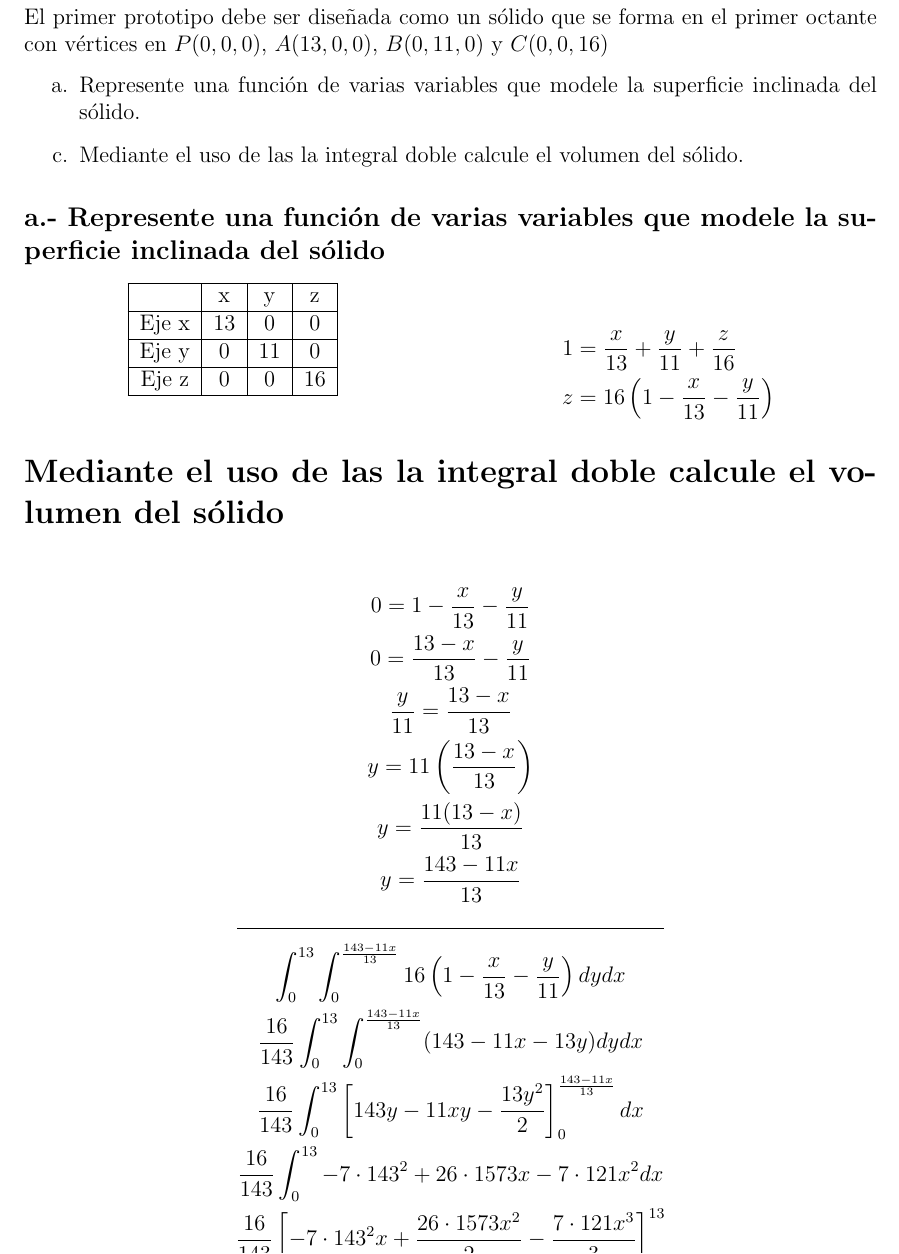
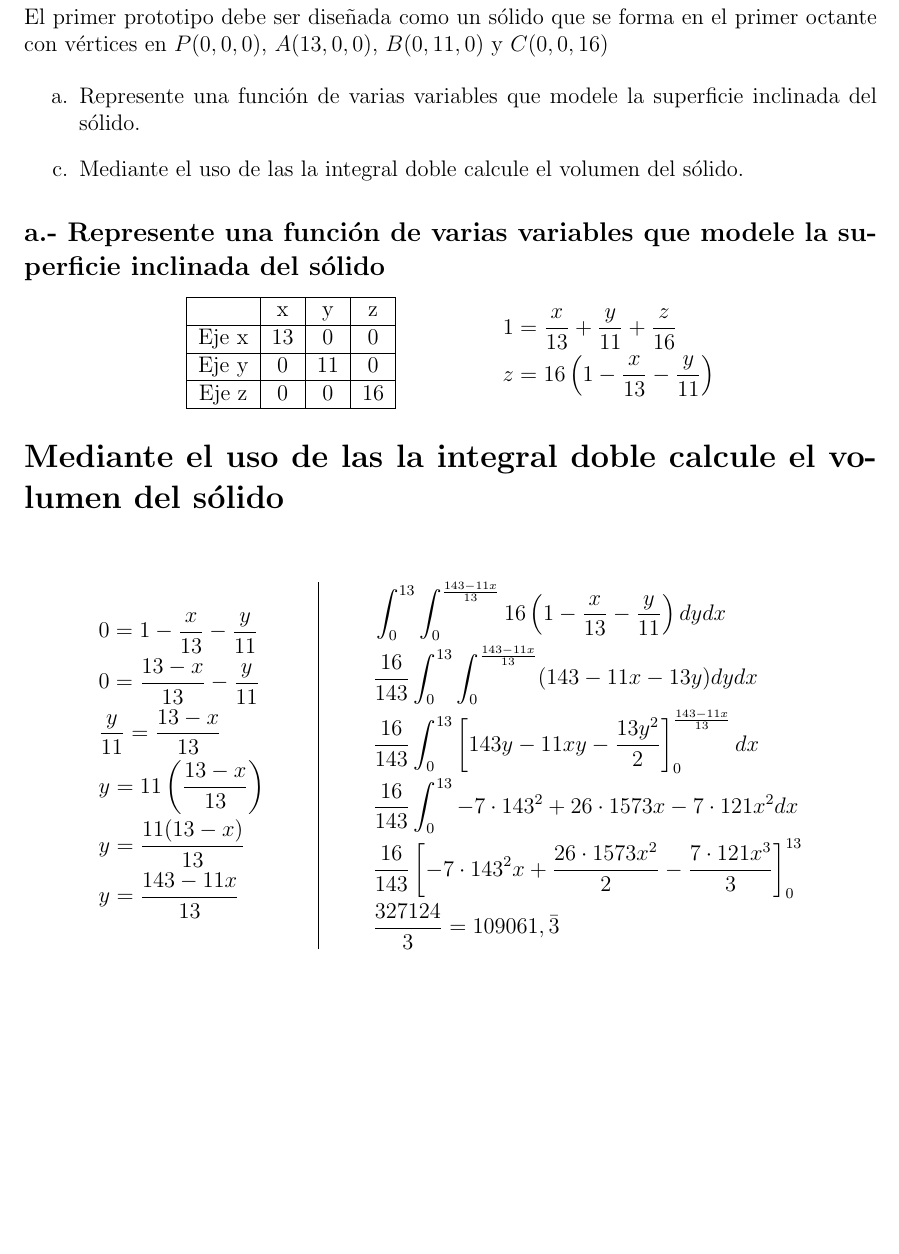
Before and after one commit to MateoTVara/UTP, a LaTeX document (docs/C9/Calculo_II/portfolio/src/portfolio.tex, which reads docs/C9/Calculo_II/portfolio/src/sections/question_02.tex): part of page 4 of 4, cut so that both start at the same text, the shorter picture padded with empty space. Compiled offline with pdfLaTeX.

Commit message:
Mejora layout de pregunta 2 y limpia flake.nix
- Reestructura question_02.tex: reemplaza multicols por tablas
  alineadas horizontalmente para la función y el cálculo integral
- Mejora indentación y espaciado de entornos LaTeX en P2
- Elimina código comentado y variable sin usar en flake.nix
- Regenera portfolio.pdf con los nuevos cambios de formato

```diff
--- a/docs/C9/Calculo_II/portfolio/src/sections/question_02.tex
+++ b/docs/C9/Calculo_II/portfolio/src/sections/question_02.tex
@@ -22,30 +22,38 @@
       Eje z & 0 & 0 & 16 \\
       \hline
     \end{tabular}
-\end{center}
-
-\columnbreak
-
-\begin{align*}
+    &
+    \(
+      \begin{aligned}
         1 & = \frac{x}{13} + \frac{y}{11} + \frac{z}{16} \\
         z & = 16 \left(1 - \frac{x}{13} - \frac{y}{11}\right)
-\end{align*}
-\end{multicols}
+      \end{aligned}
+    \)
+  \end{tabular}
+\end{center}
 
 \section*{Mediante el uso de las la integral doble calcule el volumen del sólido}
 
-\begin{gather*}
-	0 = 1 - \frac{x}{13} - \frac{y}{11} \\
-	0 = \frac{13 - x}{13} - \frac{y}{11} \\
-	\frac{y}{11} = \frac{13 - x}{13} \\
-	y = 11 \left(\frac{13 - x}{13}\right) \\
-	y = \frac{11(13 - x)}{13} \\
-	y = \frac{143 - 11x}{13} \\
-	\rule{0.5\textwidth}{0.4pt} \\
-	\int_{0}^{13} \int_{0}^{\frac{143-11x}{13}} 16 \left(1 - \frac{x}{13} - \frac{y}{11}\right) dy dx \\
-	\frac{16}{143} \int_{0}^{13} \int_{0}^{\frac{143-11x}{13}} (143 - 11x - 13y) dy dx \\
-	\frac{16}{143} \int_{0}^{13} \left[ 143y - 11xy - \frac{13y^2}{2} \right]_{0}^{\frac{143-11x}{13}} dx \\
-	\frac{16}{143} \int_{0}^{13} -7 \cdot 143^2 + 26 \cdot 1573x - 7 \cdot 121x^2 dx \\
-	\frac{16}{143} \left[ -7 \cdot 143^2x + \frac{26 \cdot 1573x^2}{2} - \frac{7 \cdot 121 x^3}{3} \right]_{0}^{13} \\
-	\frac{327124}{3} = 109061,\bar{3}
-\end{gather*}
+\begin{center}
+  \[
+    \begin{array}{c@{\hspace{1cm}}|@{\hspace{1cm}}c}
+      \begin{aligned}
+        &0 = 1 - \frac{x}{13} - \frac{y}{11} \\
+        &0 = \frac{13 - x}{13} - \frac{y}{11} \\
+        &\frac{y}{11} = \frac{13 - x}{13} \\
+        &y = 11 \left(\frac{13 - x}{13}\right) \\
+        &y = \frac{11(13 - x)}{13} \\
+        &y = \frac{143 - 11x}{13}
+      \end{aligned}
+      &
+      \begin{aligned}
+        &\int_{0}^{13} \int_{0}^{\frac{143-11x}{13}} 16 \left(1 - \frac{x}{13} - \frac{y}{11}\right) dy dx \\
+        &\frac{16}{143} \int_{0}^{13} \int_{0}^{\frac{143-11x}{13}} (143 - 11x - 13y) dy dx \\
+        &\frac{16}{143} \int_{0}^{13} \left[ 143y - 11xy - \frac{13y^2}{2} \right]_{0}^{\frac{143-11x}{13}} dx \\
+        &\frac{16}{143} \int_{0}^{13} -7 \cdot 143^2 + 26 \cdot 1573x - 7 \cdot 121x^2 dx \\
+        &\frac{16}{143} \left[ -7 \cdot 143^2x + \frac{26 \cdot 1573x^2}{2} - \frac{7 \cdot 121 x^3}{3} \right]_{0}^{13} \\
+        &\frac{327124}{3} = 109061,\bar{3}
+      \end{aligned}
+    \end{array}
+  \]
+\end{center}
```
Also changed, not shown: docs/C9/Calculo_II/portfolio/src/portfolio.pdf, docs/C9/Calculo_II/portfolio/src/sections/question_02.tex (2 more changed lines), 1 other file. Lines whose indentation alone changed are shown as unchanged.
